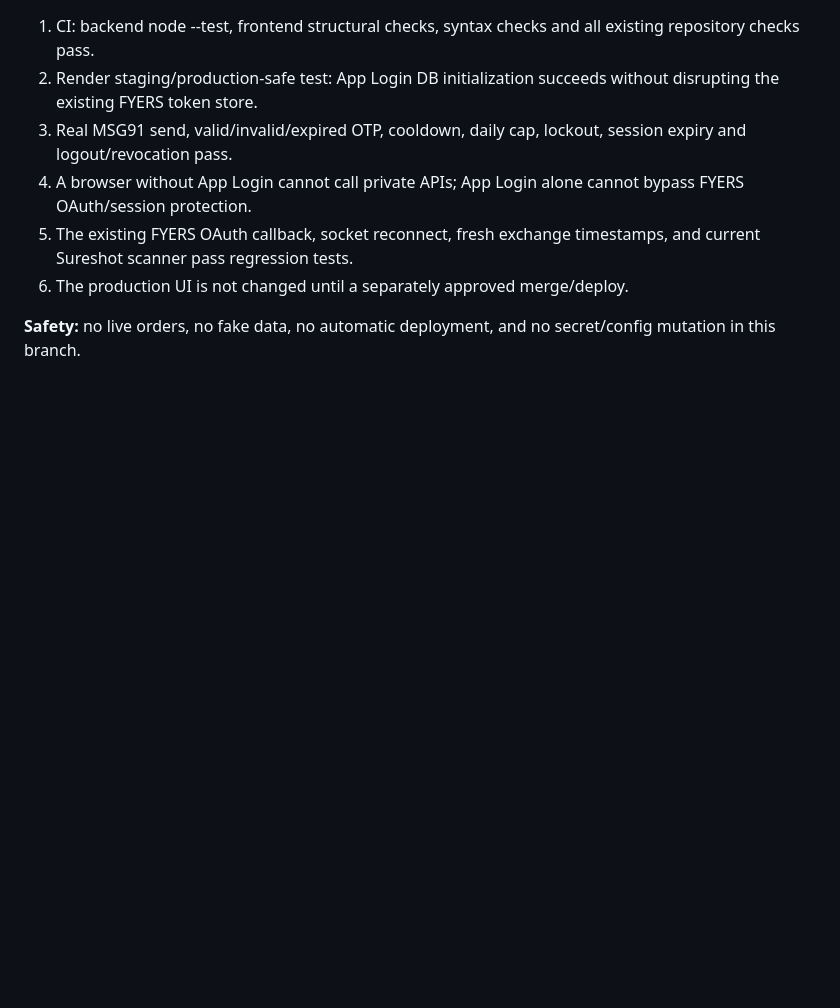
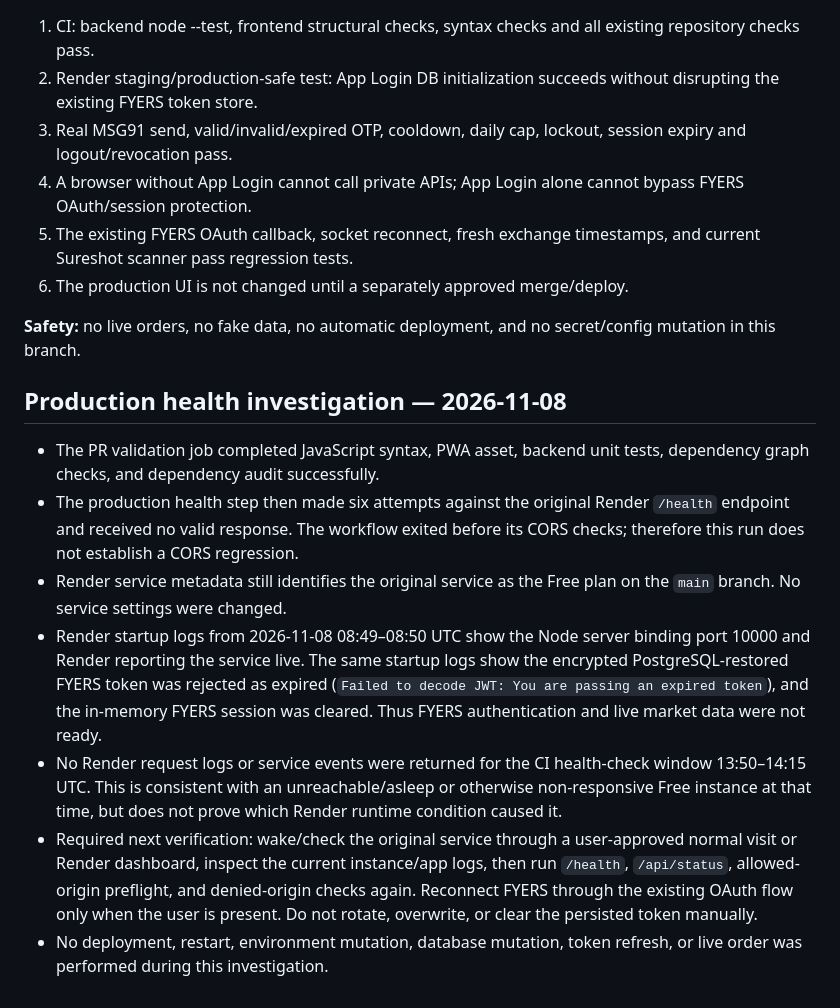
Before and after one commit to dongardivegajananvp-art/DhanPluse-V1, a Markdown page: docs/GV2VPD_IMPLEMENTATION_STATUS.md, the part around the change. Rendered like a GitHub page; blank space fills up the shorter version.

Commit message:
docs: record production health investigation findings

```diff
--- a/docs/GV2VPD_IMPLEMENTATION_STATUS.md
+++ b/docs/GV2VPD_IMPLEMENTATION_STATUS.md
@@ -40,3 +40,13 @@ This branch is a code implementation proposal for the existing DhanPluse-V1 repo
 6. The production UI is not changed until a separately approved merge/deploy.
 
 **Safety:** no live orders, no fake data, no automatic deployment, and no secret/config mutation in this branch.
+
+## Production health investigation — 2026-11-08
+
+- The PR validation job completed JavaScript syntax, PWA asset, backend unit tests, dependency graph checks, and dependency audit successfully.
+- The production health step then made six attempts against the original Render `/health` endpoint and received no valid response. The workflow exited before its CORS checks; therefore this run does not establish a CORS regression.
+- Render service metadata still identifies the original service as the Free plan on the `main` branch. No service settings were changed.
+- Render startup logs from 2026-11-08 08:49–08:50 UTC show the Node server binding port 10000 and Render reporting the service live. The same startup logs show the encrypted PostgreSQL-restored FYERS token was rejected as expired (`Failed to decode JWT: You are passing an expired token`), and the in-memory FYERS session was cleared. Thus FYERS authentication and live market data were not ready.
+- No Render request logs or service events were returned for the CI health-check window 13:50–14:15 UTC. This is consistent with an unreachable/asleep or otherwise non-responsive Free instance at that time, but does not prove which Render runtime condition caused it.
+- Required next verification: wake/check the original service through a user-approved normal visit or Render dashboard, inspect the current instance/app logs, then run `/health`, `/api/status`, allowed-origin preflight, and denied-origin checks again. Reconnect FYERS through the existing OAuth flow only when the user is present. Do not rotate, overwrite, or clear the persisted token manually.
+- No deployment, restart, environment mutation, database mutation, token refresh, or live order was performed during this investigation.
```
